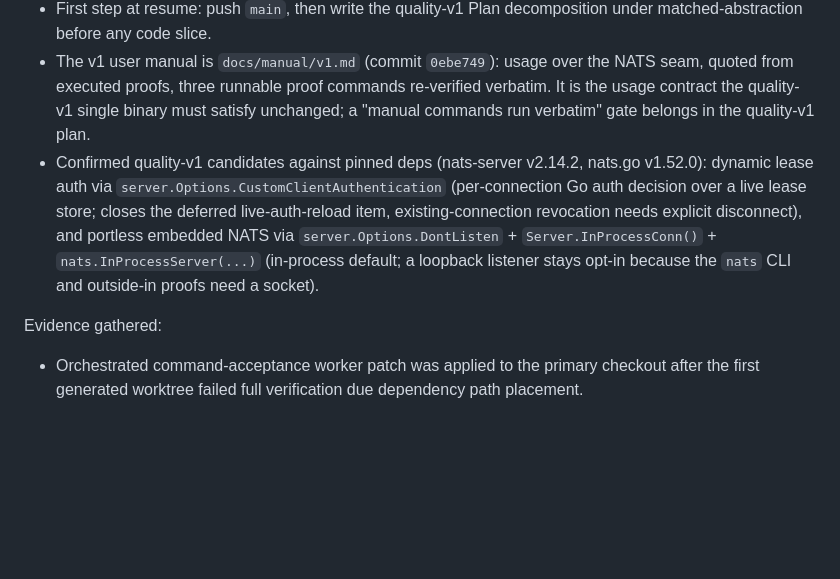
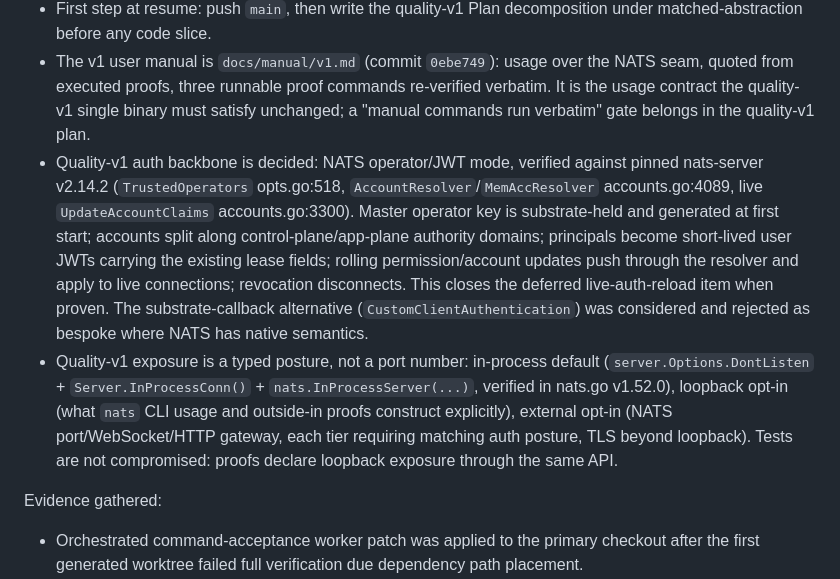
Before and after one commit to lagz0ne/tinkabot, a Markdown page: tasks/todo.md, the part around the change. Rendered like a GitHub page; blank space fills up the shorter version.

Commit message:
docs: pin quality-v1 auth backbone and exposure posture
Co-Authored-By: Claude Fable 5 <noreply@anthropic.com>

```diff
--- a/tasks/todo.md
+++ b/tasks/todo.md
@@ -97,7 +97,8 @@ Direction (from Current Direction, quality-v1 entry):
 - Deliver a usable, high-quality v1 with four enforced gates: all tests over real embedded NATS with an explicit fakes allowlist, parallel test execution with isolated servers, dual coverage (inside-out per-layer measurement plus outside-in scenario-matrix completeness), and `be-lazy` style enforced by a diff-scoped reviewer gate per slice.
 - First step at resume: push `main`, then write the quality-v1 Plan decomposition under matched-abstraction before any code slice.
 - The v1 user manual is `docs/manual/v1.md` (commit `0ebe749`): usage over the NATS seam, quoted from executed proofs, three runnable proof commands re-verified verbatim. It is the usage contract the quality-v1 single binary must satisfy unchanged; a "manual commands run verbatim" gate belongs in the quality-v1 plan.
-- Confirmed quality-v1 candidates against pinned deps (nats-server v2.14.2, nats.go v1.52.0): dynamic lease auth via `server.Options.CustomClientAuthentication` (per-connection Go auth decision over a live lease store; closes the deferred live-auth-reload item, existing-connection revocation needs explicit disconnect), and portless embedded NATS via `server.Options.DontListen` + `Server.InProcessConn()` + `nats.InProcessServer(...)` (in-process default; a loopback listener stays opt-in because the `nats` CLI and outside-in proofs need a socket).
+- Quality-v1 auth backbone is decided: NATS operator/JWT mode, verified against pinned nats-server v2.14.2 (`TrustedOperators` opts.go:518, `AccountResolver`/`MemAccResolver` accounts.go:4089, live `UpdateAccountClaims` accounts.go:3300). Master operator key is substrate-held and generated at first start; accounts split along control-plane/app-plane authority domains; principals become short-lived user JWTs carrying the existing lease fields; rolling permission/account updates push through the resolver and apply to live connections; revocation disconnects. This closes the deferred live-auth-reload item when proven. The substrate-callback alternative (`CustomClientAuthentication`) was considered and rejected as bespoke where NATS has native semantics.
+- Quality-v1 exposure is a typed posture, not a port number: in-process default (`server.Options.DontListen` + `Server.InProcessConn()` + `nats.InProcessServer(...)`, verified in nats.go v1.52.0), loopback opt-in (what `nats` CLI usage and outside-in proofs construct explicitly), external opt-in (NATS port/WebSocket/HTTP gateway, each tier requiring matching auth posture, TLS beyond loopback). Tests are not compromised: proofs declare loopback exposure through the same API.
 
 Evidence gathered:
 - Orchestrated command-acceptance worker patch was applied to the primary checkout after the first generated worktree failed full verification due dependency path placement.
```
